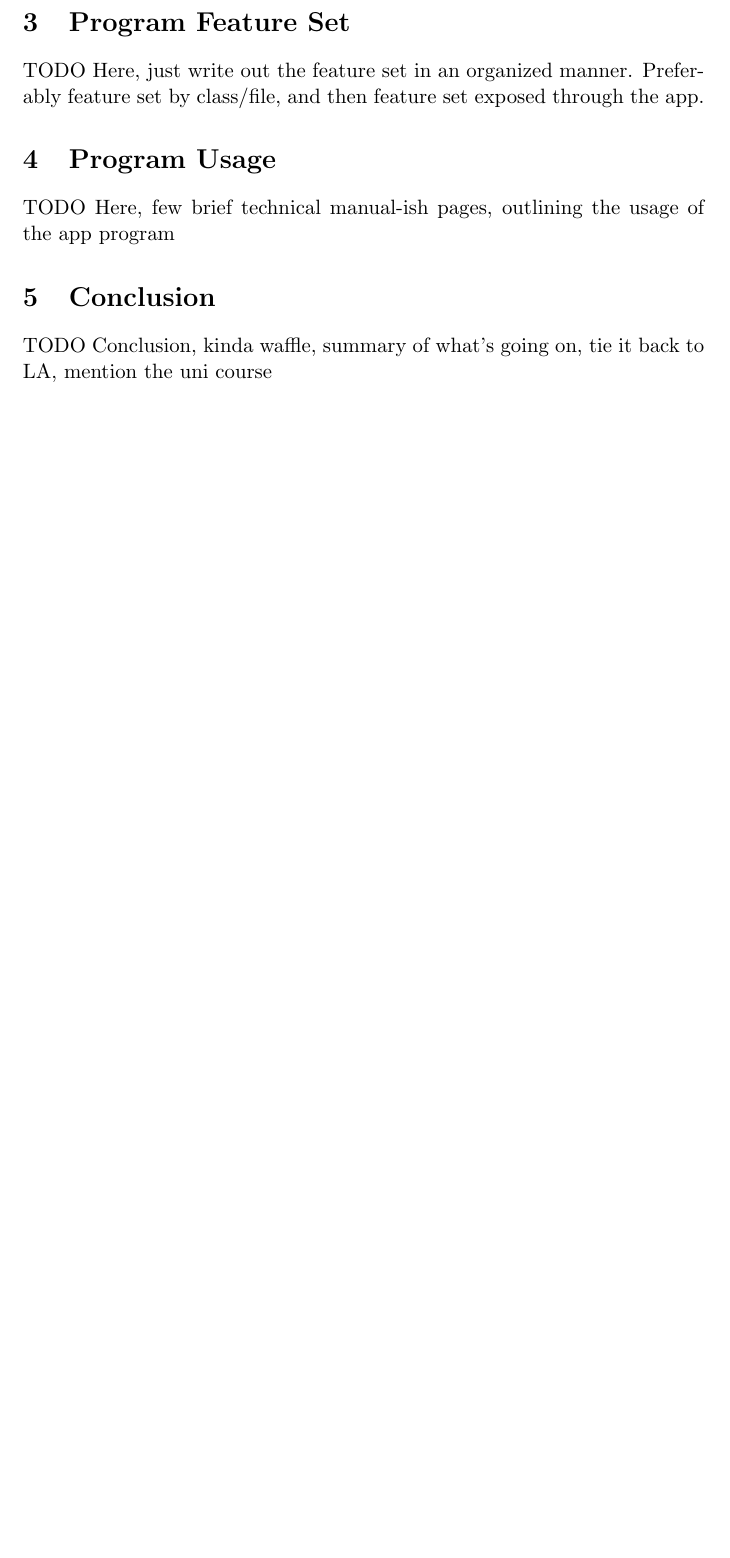
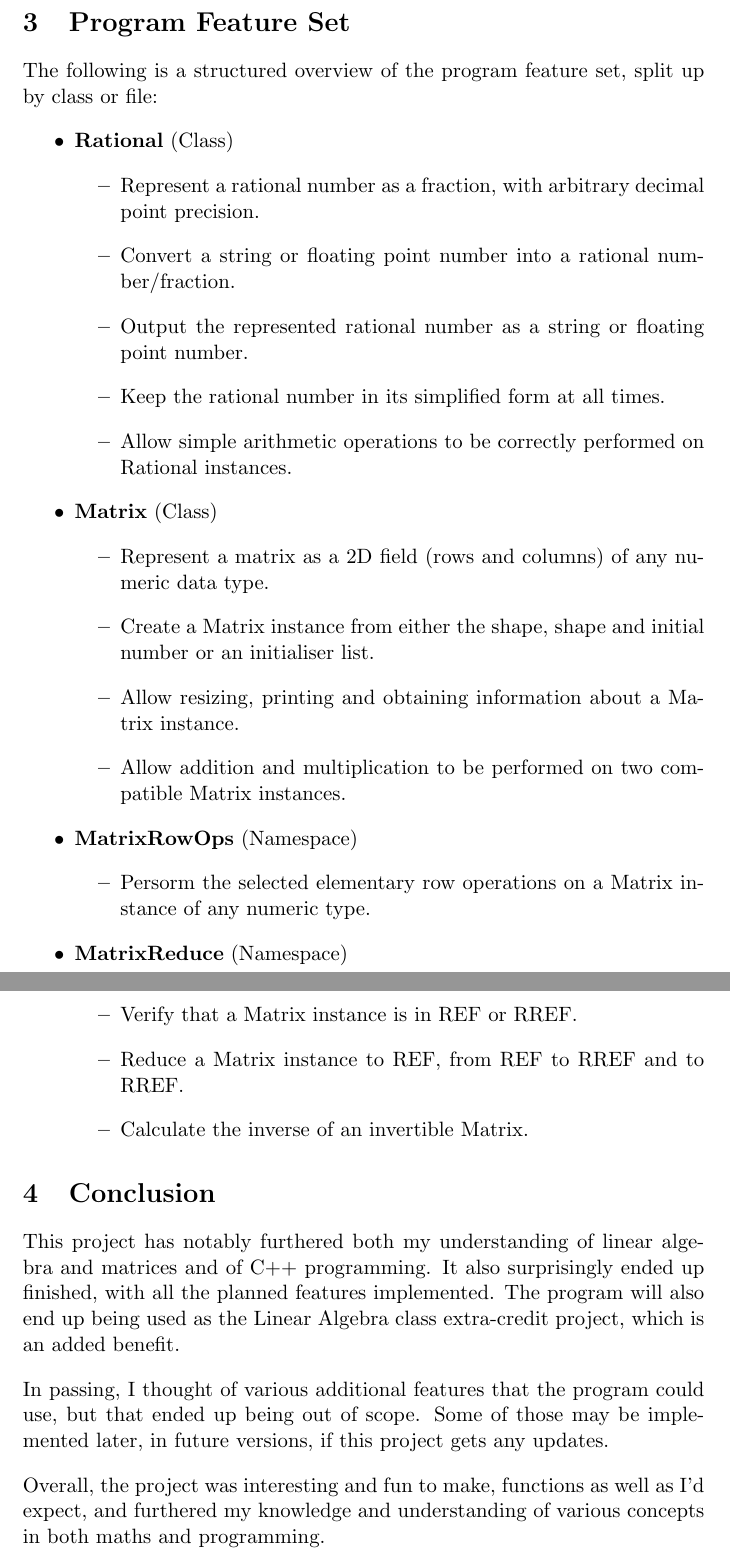
Before and after one commit to Linux-Tech-Tips/matrix-solver, a LaTeX document (documentation.tex): part of page 10 of 10 before the commit and two parts of pages 11 and 12 of 12 after it, the two joined at a grey line, cut so that both start at the same text, the shorter picture padded with empty space. Compiled offline with pdfLaTeX.

Commit message:
Updated project accompanying documentation

```diff
--- a/documentation.tex
+++ b/documentation.tex
@@ -251,21 +285,48 @@ TODO Here, just have a brief description of the CLI app exposing the matrix solv
 
 \section{Program Feature Set}
 
-TODO Here, just write out the feature set in an organized manner. Preferably feature set by class/file, and then feature set exposed through the app.
+The following is a structured overview of the program feature set, split up by class or file:
 
-
-% Program Usage
-
-\section{Program Usage}
-
-TODO Here, few brief technical manual-ish pages, outlining the usage of the app program
+\begin{itemize}
+  \item \textbf{Rational} (Class)
+  \begin{itemize}
+    \item Represent a rational number as a fraction, with arbitrary decimal point precision.
+    \item Convert a string or floating point number into a rational number/fraction.
+    \item Output the represented rational number as a string or floating point number.
+    \item Keep the rational number in its simplified form at all times.
+    \item Allow simple arithmetic operations to be correctly performed on Rational instances.
+  \end{itemize}
+  \item \textbf{Matrix} (Class)
+  \begin{itemize}
+    \item Represent a matrix as a 2D field (rows and columns) of any numeric data type.
+    \item Create a Matrix instance from either the shape, shape and initial number or an initialiser list.
+    \item Allow resizing, printing and obtaining information about a Matrix instance.
+    \item Allow addition and multiplication to be performed on two compatible Matrix instances.
+  \end{itemize}
+  \item \textbf{MatrixRowOps} (Namespace)
+  \begin{itemize}
+    \item Persorm the selected elementary row operations on a Matrix instance of any numeric type.
+  \end{itemize}
+  \item \textbf{MatrixReduce} (Namespace)
+  \begin{itemize}
+    \item Verify that a Matrix instance is in REF or RREF.
+    \item Reduce a Matrix instance to REF, from REF to RREF and to RREF.
+    \item Calculate the inverse of an invertible Matrix.
+  \end{itemize}
+\end{itemize}
 
 
 % Conclusion
 
 \section{Conclusion}
 
-TODO Conclusion, kinda waffle, summary of what's going on, tie it back to LA, mention the uni course
+This project has notably furthered both my understanding of linear algebra and matrices and of C++ programming.
+It also surprisingly ended up finished, with all the planned features implemented.
+The program will also end up being used as the Linear Algebra class extra-credit project, which is an added benefit.
 
+In passing, I thought of various additional features that the program could use, but that ended up being out of scope.
+Some of those may be implemented later, in future versions, if this project gets any updates.
+
+Overall, the project was interesting and fun to make, functions as well as I'd expect, and furthered my knowledge and understanding of various concepts in both maths and programming.
 
 \end{document}
```
Also changed, not shown: documentation.tex (36 more changed lines).
